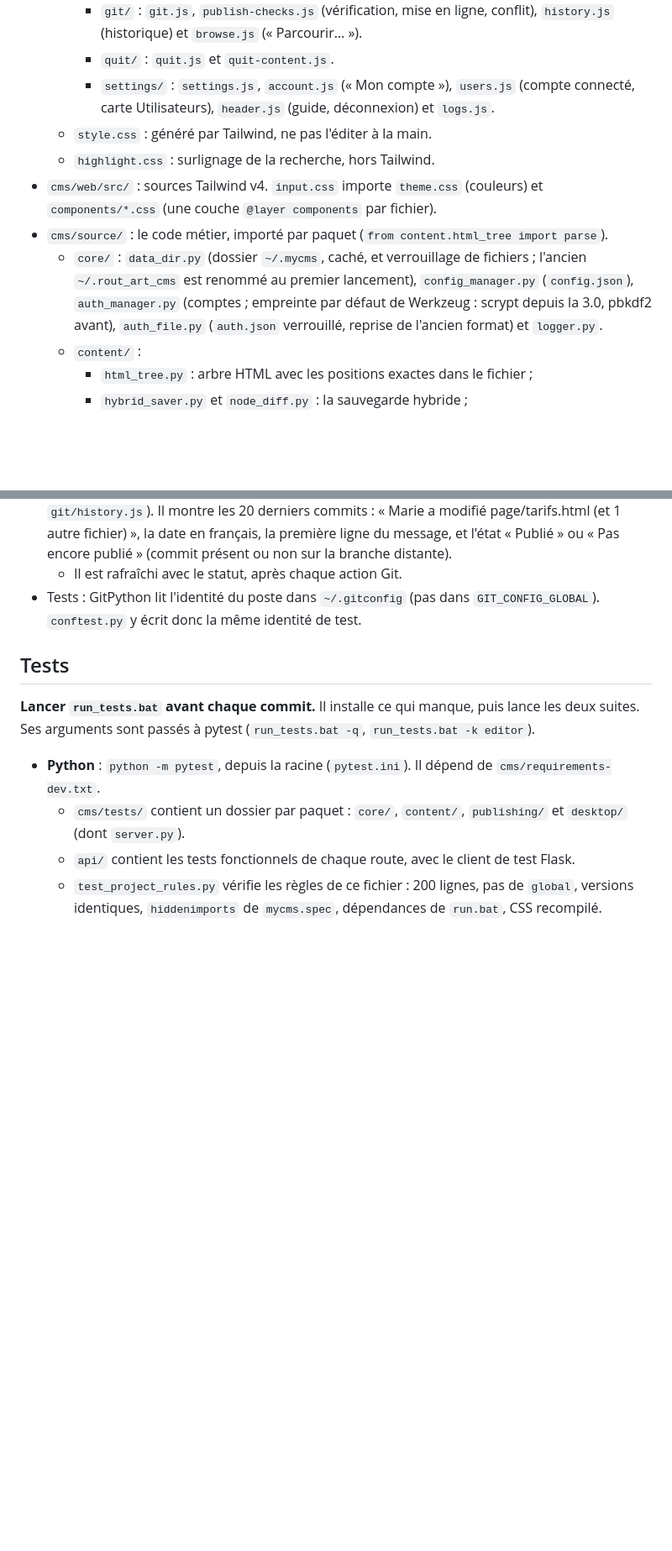
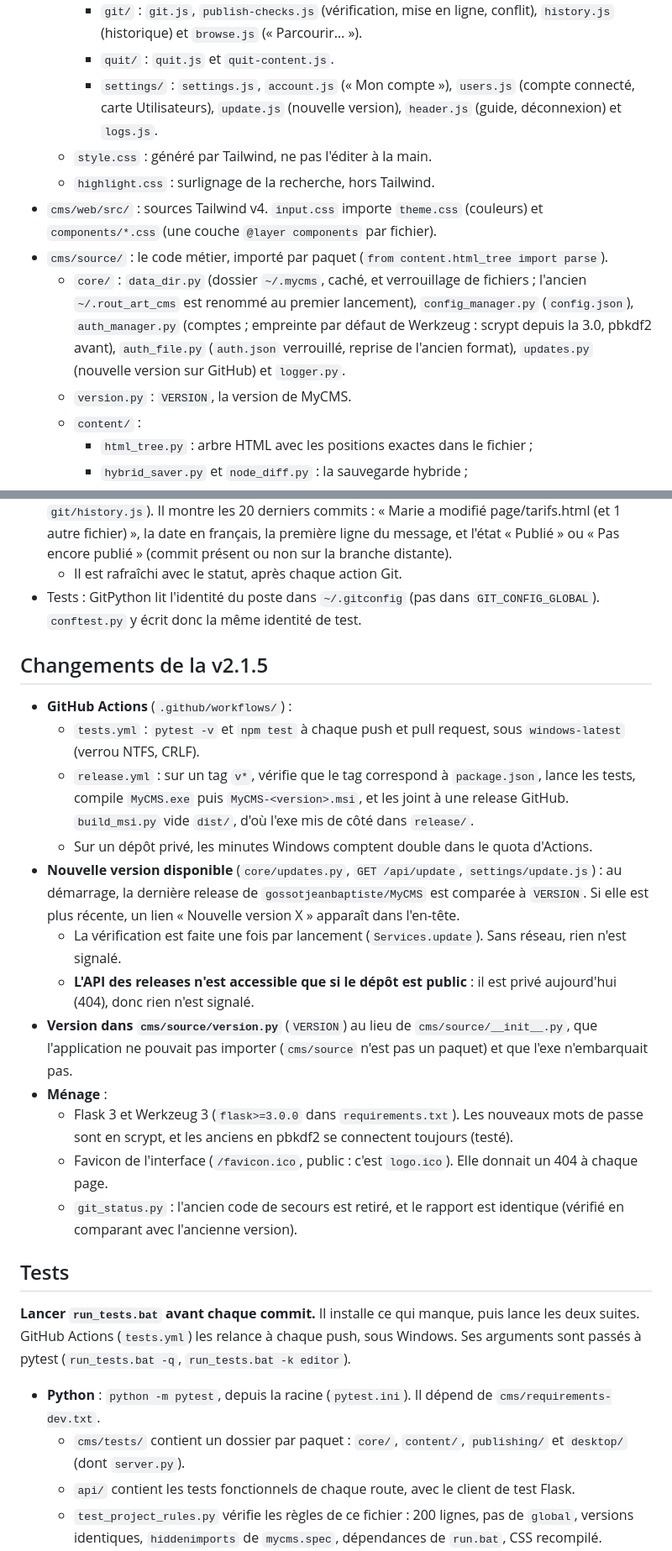
Before and after one commit to gossotjeanbaptiste/MyCMS, a Markdown page: AGENTS.md, 2 parts joined by grey strips. Shown at 84% size. Drawn GitHub-style; blank space fills up the shorter version.

Commit message:
[UPDATE] AGENTS.md: v2.1.5
Co-Authored-By: Claude Opus 5.5 <noreply@anthropic.com>

```diff
--- a/AGENTS.md
+++ b/AGENTS.md
@@ -31,12 +31,13 @@ Un dossier par fonctionnalité, des fichiers de **200 lignes au plus**, et **pas
     - `preview/` : `pane.js` et `pane-code.js` (aperçu de l'éditeur), `preview.js` (onglet), `preview-helper.js` (injecté dans les pages du site servies par la prévisualisation).
     - `git/` : `git.js`, `publish-checks.js` (vérification, mise en ligne, conflit), `history.js` (historique) et `browse.js` (« Parcourir… »).
     - `quit/` : `quit.js` et `quit-content.js`.
-    - `settings/` : `settings.js`, `account.js` (« Mon compte »), `users.js` (compte connecté, carte Utilisateurs), `header.js` (guide, déconnexion) et `logs.js`.
+    - `settings/` : `settings.js`, `account.js` (« Mon compte »), `users.js` (compte connecté, carte Utilisateurs), `update.js` (nouvelle version), `header.js` (guide, déconnexion) et `logs.js`.
   - `style.css` : généré par Tailwind, ne pas l'éditer à la main.
   - `highlight.css` : surlignage de la recherche, hors Tailwind.
 - `cms/web/src/` : sources Tailwind v4. `input.css` importe `theme.css` (couleurs) et `components/*.css` (une couche `@layer components` par fichier).
 - `cms/source/` : le code métier, importé par paquet (`from content.html_tree import parse`).
-  - `core/` : `data_dir.py` (dossier `~/.mycms`, caché, et verrouillage de fichiers ; l'ancien `~/.rout_art_cms` est renommé au premier lancement), `config_manager.py` (`config.json`), `auth_manager.py` (comptes ; empreinte par défaut de Werkzeug : scrypt depuis la 3.0, pbkdf2 avant), `auth_file.py` (`auth.json` verrouillé, reprise de l'ancien format) et `logger.py`.
+  - `core/` : `data_dir.py` (dossier `~/.mycms`, caché, et verrouillage de fichiers ; l'ancien `~/.rout_art_cms` est renommé au premier lancement), `config_manager.py` (`config.json`), `auth_manager.py` (comptes ; empreinte par défaut de Werkzeug : scrypt depuis la 3.0, pbkdf2 avant), `auth_file.py` (`auth.json` verrouillé, reprise de l'ancien format), `updates.py` (nouvelle version sur GitHub) et `logger.py`.
+  - `version.py` : `VERSION`, la version de MyCMS.
   - `content/` :
     - `html_tree.py` : arbre HTML avec les positions exactes dans le fichier ;
     - `hybrid_saver.py` et `node_diff.py` : la sauvegarde hybride ;
@@ -245,9 +248,24 @@ Un dossier par fonctionnalité, des fichiers de **200 lignes au plus**, et **pas
   - Il est rafraîchi avec le statut, après chaque action Git.
 - Tests : GitPython lit l'identité du poste dans `~/.gitconfig` (pas dans `GIT_CONFIG_GLOBAL`). `conftest.py` y écrit donc la même identité de test.
 
+## Changements de la v2.1.5
+
+- **GitHub Actions** (`.github/workflows/`) :
+  - `tests.yml` : `pytest -v` et `npm test` à chaque push et pull request, sous `windows-latest` (verrou NTFS, CRLF).
+  - `release.yml` : sur un tag `v*`, vérifie que le tag correspond à `package.json`, lance les tests, compile `MyCMS.exe` puis `MyCMS-<version>.msi`, et les joint à une release GitHub. `build_msi.py` vide `dist/`, d'où l'exe mis de côté dans `release/`.
+  - Sur un dépôt privé, les minutes Windows comptent double dans le quota d'Actions.
+- **Nouvelle version disponible** (`core/updates.py`, `GET /api/update`, `settings/update.js`) : au démarrage, la dernière release de `gossotjeanbaptiste/MyCMS` est comparée à `VERSION`. Si elle est plus récente, un lien « Nouvelle version X » apparaît dans l'en-tête.
+  - La vérification est faite une fois par lancement (`Services.update`). Sans réseau, rien n'est signalé.
+  - **L'API des releases n'est accessible que si le dépôt est public** : il est privé aujourd'hui (404), donc rien n'est signalé.
+- **Version dans `cms/source/version.py`** (`VERSION`) au lieu de `cms/source/__init__.py`, que l'application ne pouvait pas importer (`cms/source` n'est pas un paquet) et que l'exe n'embarquait pas.
+- **Ménage** :
+  - Flask 3 et Werkzeug 3 (`flask>=3.0.0` dans `requirements.txt`). Les nouveaux mots de passe sont en scrypt, et les anciens en pbkdf2 se connectent toujours (testé).
+  - Favicon de l'interface (`/favicon.ico`, public : c'est `logo.ico`). Elle donnait un 404 à chaque page.
+  - `git_status.py` : l'ancien code de secours est retiré, et le rapport est identique (vérifié en comparant avec l'ancienne version).
+
 ## Tests
 
-**Lancer `run_tests.bat` avant chaque commit.** Il installe ce qui manque, puis lance les deux suites. Ses arguments sont passés à pytest (`run_tests.bat -q`, `run_tests.bat -k editor`).
+**Lancer `run_tests.bat` avant chaque commit.** Il installe ce qui manque, puis lance les deux suites. GitHub Actions (`tests.yml`) les relance à chaque push, sous Windows. Ses arguments sont passés à pytest (`run_tests.bat -q`, `run_tests.bat -k editor`).
 
 - **Python** : `python -m pytest`, depuis la racine (`pytest.ini`). Il dépend de `cms/requirements-dev.txt`.
   - `cms/tests/` contient un dossier par paquet : `core/`, `content/`, `publishing/` et `desktop/` (dont `server.py`).
```
Also changed, not shown: other parts of AGENTS.md (+4 -2 lines).
